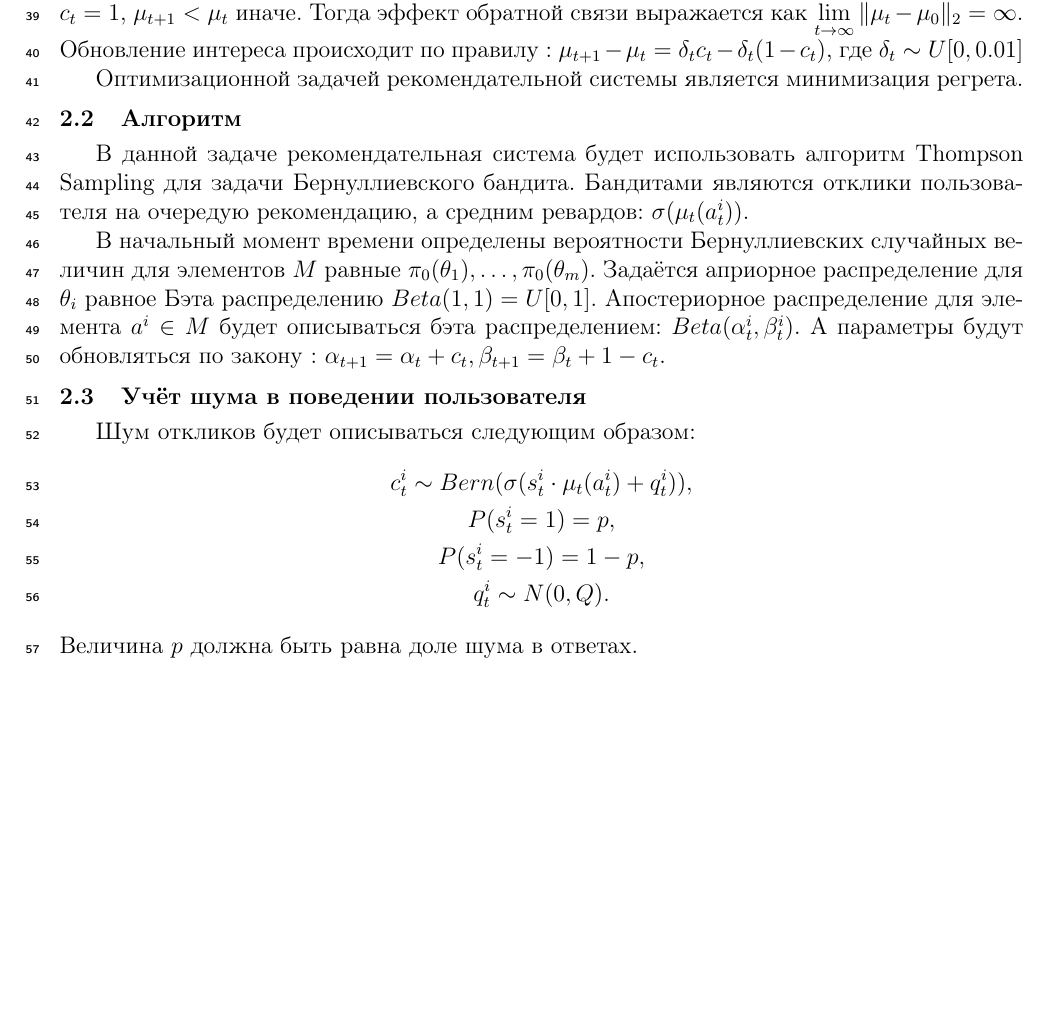
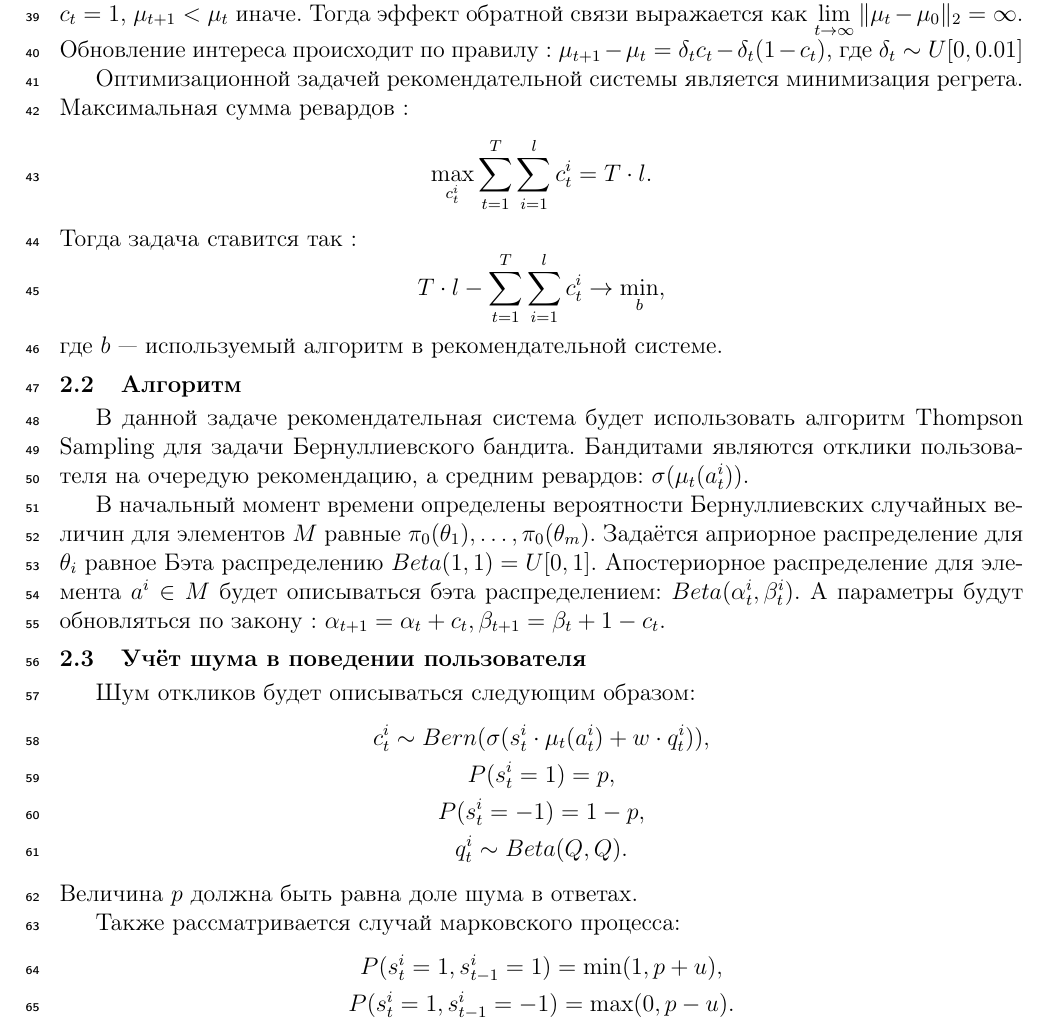
Before and after one commit to prog-autom/bandit-loops, a LaTeX document (docs/Pilkevich2021HiddenFeedbackLoops.tex): part of page 2 of 3, cut so that both start at the same text, the shorter picture padded with empty space. Compiled offline with pdfLaTeX.

Commit message:
fix PrSt v2

```diff
--- a/docs/Pilkevich2021HiddenFeedbackLoops.tex
+++ b/docs/Pilkevich2021HiddenFeedbackLoops.tex
@@ -75,6 +75,12 @@ $\mu_{t+1} - \mu_{t} = \delta_t c_t - \delta_t (1 - c_t)$,
 где $\delta_t \sim U[0, 0.01]$
 
 Оптимизационной задачей рекомендательной системы является минимизация регрета.
+Максимальная сумма ревардов : \[ \max_{c_t^i} \sum_{t = 1}^T \sum_{i = 1}^l c_t^i = T \cdot l.\]
+Тогда задача ставится так :
+\[
+  T \cdot l - \sum_{t = 1}^T \sum_{i = 1}^l c_t^i \to \min_{b},
+\]
+где $b$~--- используемый алгоритм в рекомендательной системе.
 
 \paragraph{Алгоритм}
 В данной задаче рекомендательная система будет использовать алгоритм Thompson Sampling для задачи Бернуллиевского бандита.
@@ -89,9 +95,14 @@ $\alpha_{t+1} = \alpha_t + c_t, \beta_{t+1} = \beta_t + 1 - c_t$.
 \paragraph{Учёт шума в поведении пользователя}
 Шум откликов будет описываться следующим образом:
 \begin{gather*}
-  c_t^i \sim Bern (\sigma(s_t^i \cdot \mu_t(a_t^i) + q_t^i)), \\
+  c_t^i \sim Bern (\sigma(s_t^i \cdot \mu_t(a_t^i) + w \cdot q_t^i)), \\
   P(s_t^i = 1) = p, \\ P(s_t^i = -1) = 1 - p, \\
-  q_t^i \sim N(0, Q).
+  q_t^i \sim Beta (Q, Q).
 \end{gather*}
 Величина $p$ должна быть равна доле шума в ответах.
 
+Также рассматривается случай марковского процесса:
+\begin{gather*}
+  P(s_t^i = 1, s_{t-1}^i = 1) = \min(1, p + u), \\
+  P(s_t^i = 1, s_{t-1}^i = -1) = \max(0, p - u).
+\end{gather*}
```
Also changed, not shown: docs/Pilkevich2021HiddenFeedbackLoops.pdf, docs/Pilkevich2021HiddenFeedbackLoops.tex (4 more changed lines).
